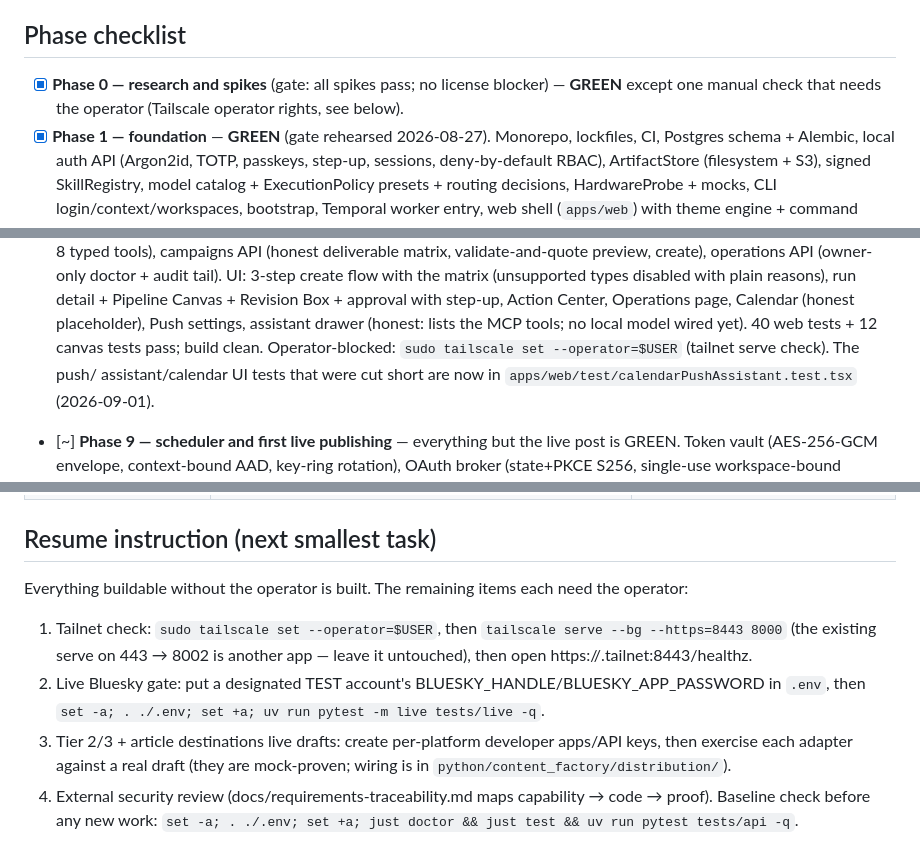
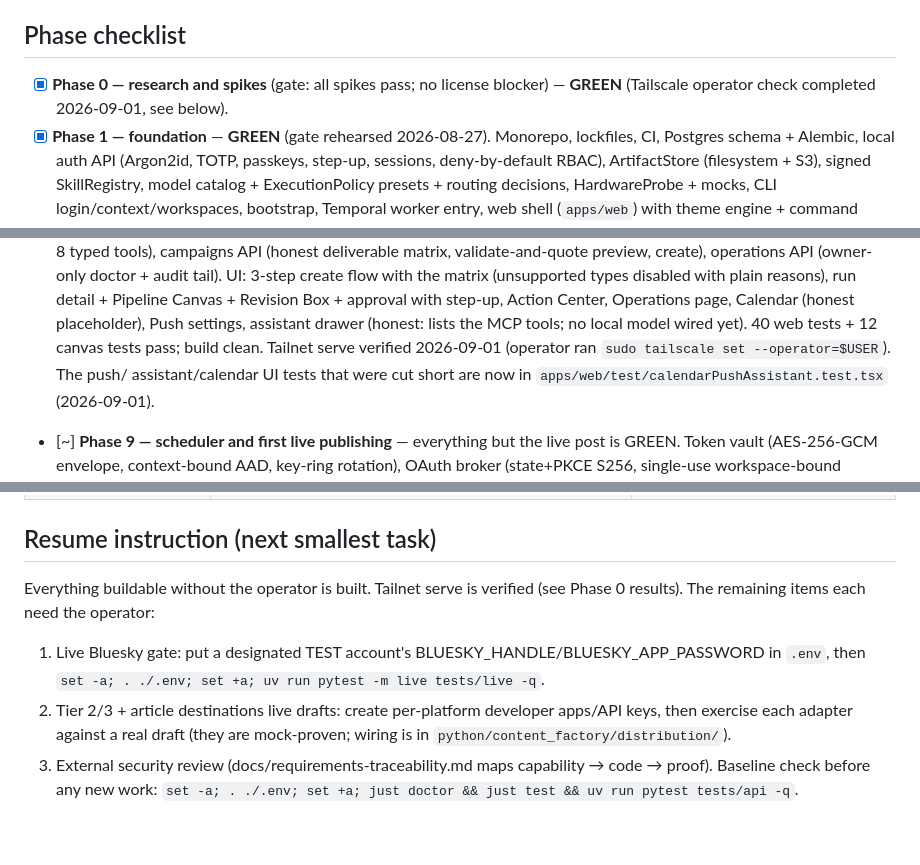
Before and after one commit to JohanClausenLind/auto_content, a Markdown page: STATUS.md, 3 parts joined by grey strips. GitHub-like rendering.

Commit message:
STATUS: tailnet serve verified (8443 → loopback API, TLS ok, auth enforced)
Co-Authored-By: Claude Fable 5 <noreply@anthropic.com>

```diff
--- a/STATUS.md
+++ b/STATUS.md
@@ -5,7 +5,7 @@ RTX 3090 24 GB, driver 595.84, Docker 29.7.2, FFmpeg 6.1.1, Python 3.12.3, Node
 
 ## Phase checklist
 - [x] **Phase 0 — research and spikes** (gate: all spikes pass; no license blocker) — **GREEN**
-      except one manual check that needs the operator (Tailscale operator rights, see below).
+      (Tailscale operator check completed 2026-09-01, see below).
 - [x] **Phase 1 — foundation** — **GREEN** (gate rehearsed 2026-08-27).
       Monorepo, lockfiles, CI, Postgres schema + Alembic, local auth API (Argon2id, TOTP, passkeys,
       step-up, sessions, deny-by-default RBAC), ArtifactStore (filesystem + S3), signed
@@ -64,7 +64,7 @@ RTX 3090 24 GB, driver 595.84, Docker 29.7.2, FFmpeg 6.1.1, Python 3.12.3, Node
       reasons), run detail + Pipeline Canvas + Revision Box + approval with step-up, Action Center,
       Operations page, Calendar (honest placeholder), Push settings, assistant drawer (honest: lists
       the MCP tools; no local model wired yet). 40 web tests + 12 canvas tests pass; build clean.
-      Operator-blocked: `sudo tailscale set --operator=$USER` (tailnet serve check). The push/
+      Tailnet serve verified 2026-09-01 (operator ran `sudo tailscale set --operator=$USER`). The push/
       assistant/calendar UI tests that were cut short are now in
       `apps/web/test/calendarPushAssistant.test.tsx` (2026-09-01).
 - [~] **Phase 9 — scheduler and first live publishing** — everything but the live post is GREEN.
@@ -251,15 +251,13 @@ minimum, Buttondown API tier.
 | Lint | `uv run ruff format --check . && uv run ruff check . && uv run pyright` | all clean, 0 findings |
 
 ## Resume instruction (next smallest task)
-Everything buildable without the operator is built. The remaining items each need the operator:
-1. Tailnet check: `sudo tailscale set --operator=$USER`, then
-   `tailscale serve --bg --https=8443 8000` (the existing serve on 443 → 8002 is another app —
-   leave it untouched), then open https://<host>.tailnet:8443/healthz.
-2. Live Bluesky gate: put a designated TEST account's BLUESKY_HANDLE/BLUESKY_APP_PASSWORD in
+Everything buildable without the operator is built. Tailnet serve is verified (see Phase 0
+results). The remaining items each need the operator:
+1. Live Bluesky gate: put a designated TEST account's BLUESKY_HANDLE/BLUESKY_APP_PASSWORD in
    `.env`, then `set -a; . ./.env; set +a; uv run pytest -m live tests/live -q`.
-3. Tier 2/3 + article destinations live drafts: create per-platform developer apps/API keys, then
+2. Tier 2/3 + article destinations live drafts: create per-platform developer apps/API keys, then
    exercise each adapter against a real draft (they are mock-proven; wiring is in
    `python/content_factory/distribution/`).
-4. External security review (docs/requirements-traceability.md maps capability → code → proof).
+3. External security review (docs/requirements-traceability.md maps capability → code → proof).
 Baseline check before any new work:
 `set -a; . ./.env; set +a; just doctor && just test && uv run pytest tests/api -q`.
```
Also changed, not shown: other parts of STATUS.md (+1 -1 lines).
